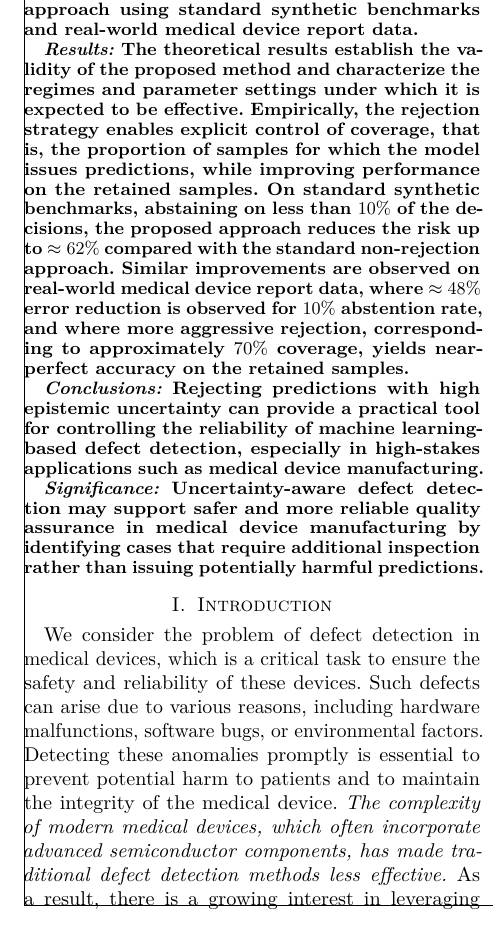
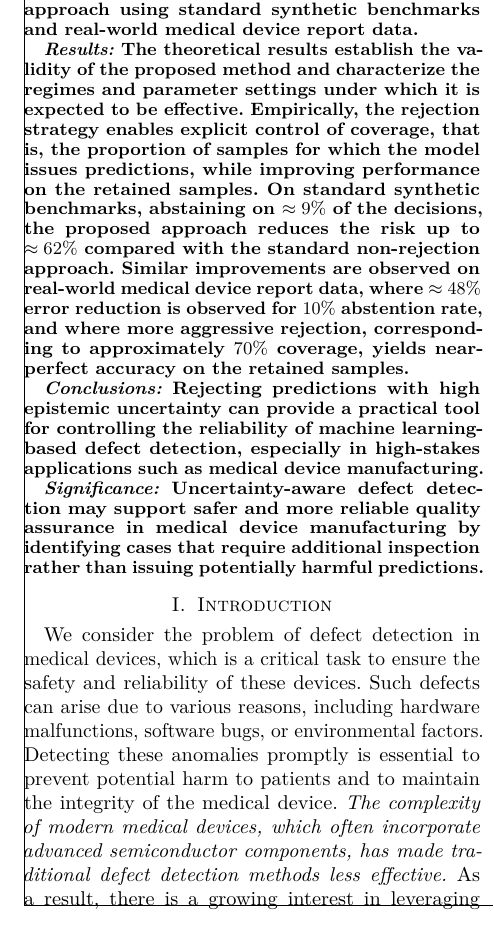
Before and after one commit to raham24/Epistemic-Uncertainty-Aware-Defect-Detection-for-Quality-Control-in-Medical-Device-Manufacturing, a LaTeX paper (tex/main.tex, which reads tex/tex_files/sections/abstract.tex): part of one column of page 1 of 17, cut so that both start at the same text. Compiled offline with pdfLaTeX.

Commit message:
cleaned up

```diff
--- a/tex/tex_files/sections/abstract.tex
+++ b/tex/tex_files/sections/abstract.tex
@@ -2,7 +2,7 @@
 
 \textit{Methods:} We consider a \acrlong*{ml} framework that uses \acrlongpl*{kg} to integrate and represent heterogeneous manufacturing and device-report data. To mitigate errors arising from uncertainty in the decision model, we analyze a principled rejection strategy that abstains from predictions whose estimated epistemic uncertainty exceeds a specified threshold. We evaluate the approach using standard synthetic benchmarks and real-world medical device report data.
 
-\textit{Results:} The theoretical results establish the validity of the proposed method and characterize the regimes and parameter settings under which it is expected to be effective. Empirically, the rejection strategy enables explicit control of coverage, that is, the proportion of samples for which the model issues predictions, while improving performance on the retained samples. On standard synthetic benchmarks, abstaining on less than \(10\%\) of the decisions, the proposed approach reduces the risk up to \(\approx 62\%\) compared with the standard non-rejection approach. Similar improvements are observed on real-world medical device report data, where \(\approx 48\%\) error reduction is observed for \(10\%\) abstention rate, and where more aggressive rejection, corresponding to approximately \(70\%\) coverage, yields near-perfect accuracy on the retained samples.
+\textit{Results:} The theoretical results establish the validity of the proposed method and characterize the regimes and parameter settings under which it is expected to be effective. Empirically, the rejection strategy enables explicit control of coverage, that is, the proportion of samples for which the model issues predictions, while improving performance on the retained samples. On standard synthetic benchmarks, abstaining on \(\approx 9\%\) of the decisions, the proposed approach reduces the risk up to \(\approx 62\%\) compared with the standard non-rejection approach. Similar improvements are observed on real-world medical device report data, where \(\approx 48\%\) error reduction is observed for \(10\%\) abstention rate, and where more aggressive rejection, corresponding to approximately \(70\%\) coverage, yields near-perfect accuracy on the retained samples.
 
 \textit{Conclusions:} Rejecting predictions with high epistemic uncertainty can provide a practical tool for controlling the reliability of \acrlong*{ml}-based defect detection, especially in high-stakes applications such as medical device manufacturing.
 
```
